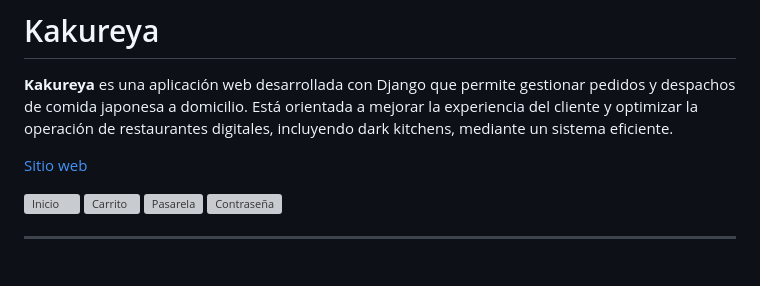
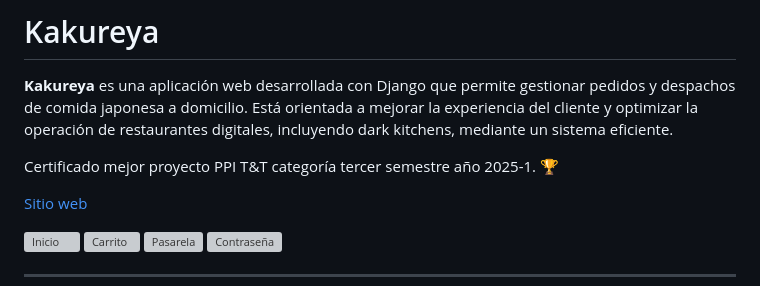
Before and after one commit to miguelczz/Kakureya, a Markdown page: README.md, the part around the change. Rendered like a GitHub page; blank space fills up the shorter version; grey boxes are pictures that could not be loaded.

```diff
--- a/README.md
+++ b/README.md
@@ -1,6 +1,8 @@
 # Kakureya
 
 **Kakureya** es una aplicación web desarrollada con Django que permite gestionar pedidos y despachos de comida japonesa a domicilio. Está orientada a mejorar la experiencia del cliente y optimizar la operación de restaurantes digitales, incluyendo dark kitchens, mediante un sistema eficiente.
+
+Certificado mejor proyecto PPI T&T categoría tercer semestre año 2025-1. 🏆
 
 <a href="https://kakureya-72c3bcabd294.herokuapp.com/">Sitio web</a>
 
```
